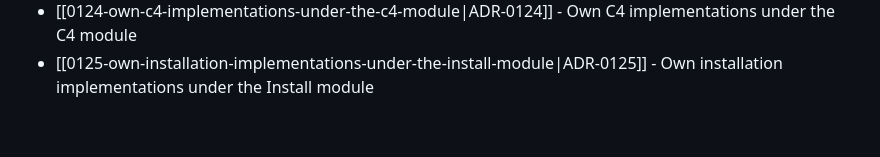
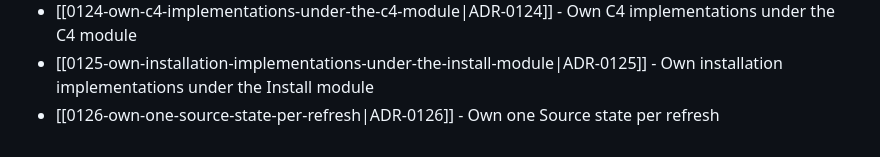
Before and after one commit to TudorAndrei/criv, a Markdown page: docs/adr/README.md, the part around the change. Rendered like a GitHub page.

Commit message:
docs(adr): own one Source state per refresh

```diff
--- a/docs/adr/README.md
+++ b/docs/adr/README.md
@@ -136,3 +136,4 @@ Accepted decisions live in this directory as MADR-style notes named `NNNN-kebab-
 - [[0123-own-reconciliation-under-the-adr-module|ADR-0123]] - Own reconciliation under the ADR module
 - [[0124-own-c4-implementations-under-the-c4-module|ADR-0124]] - Own C4 implementations under the C4 module
 - [[0125-own-installation-implementations-under-the-install-module|ADR-0125]] - Own installation implementations under the Install module
+- [[0126-own-one-source-state-per-refresh|ADR-0126]] - Own one Source state per refresh
```
Also changed, not shown: docs/adr/0126-own-one-source-state-per-refresh.md (added, +164 -0 lines).
